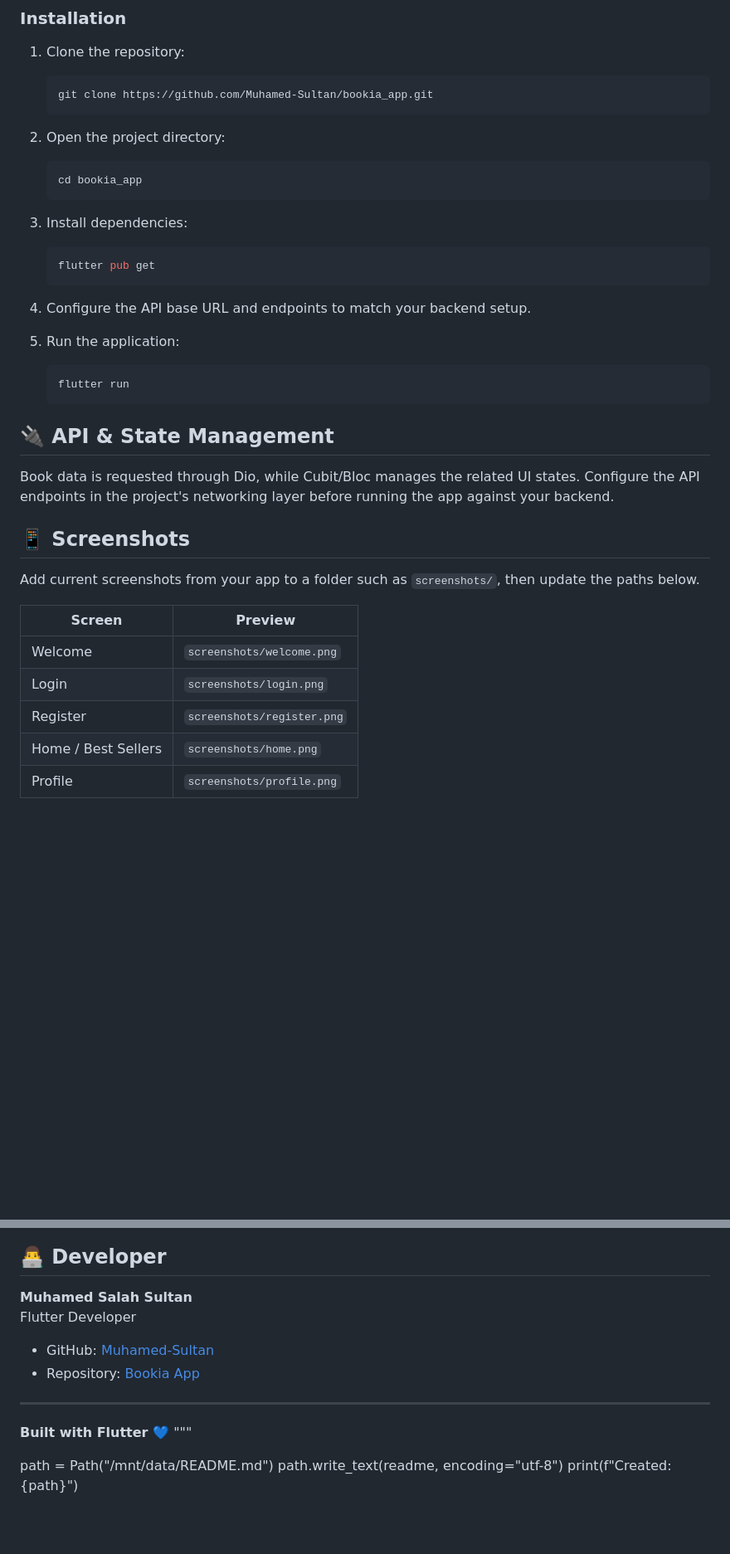
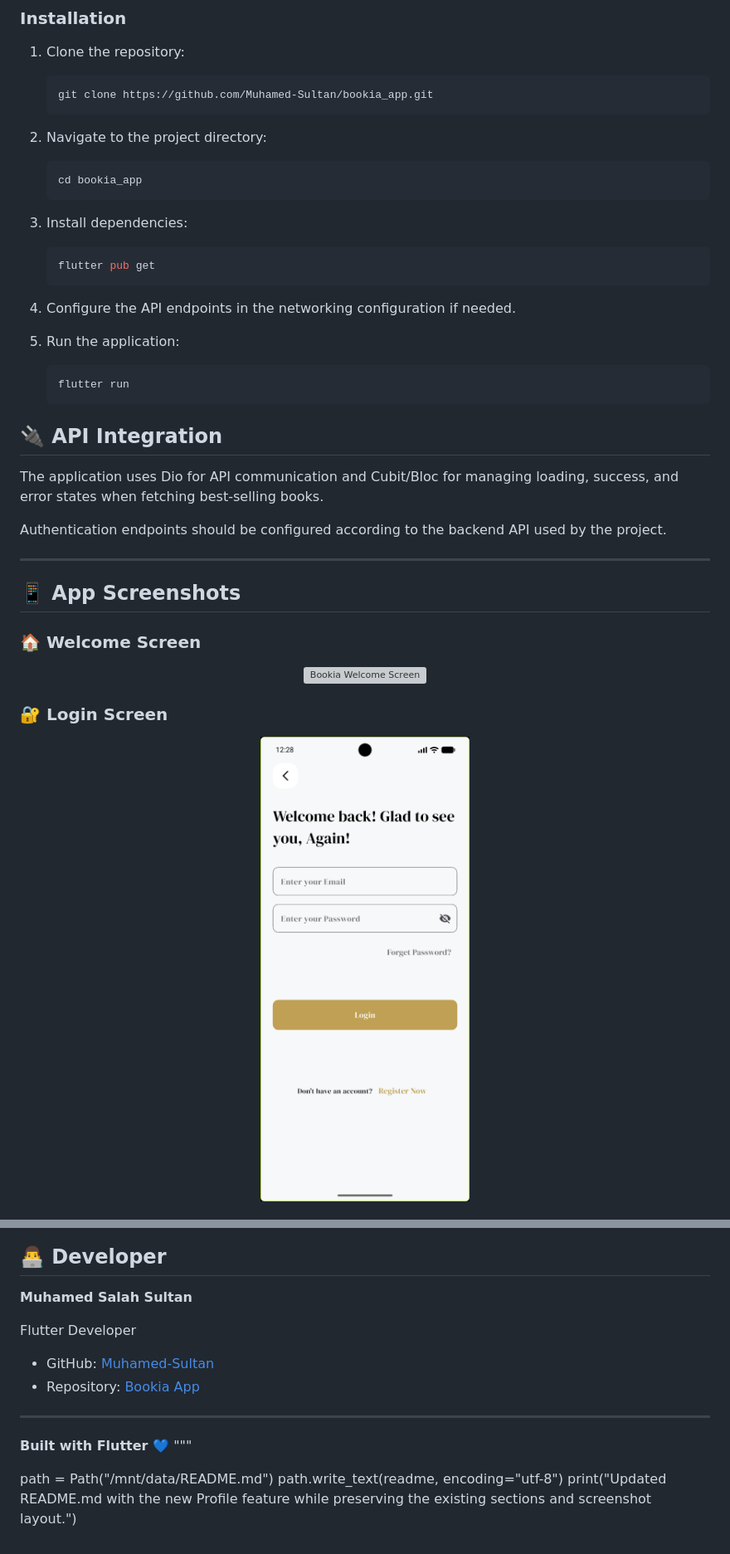
Before and after one commit to Muhamed-Sultan/bookia_app, a Markdown page: README.md, 2 parts joined by grey strips. Shown at 83% size. Drawn GitHub-style; blank space fills up the shorter version; grey boxes are pictures that could not be loaded.

````diff
--- a/README.md
+++ b/README.md
@@ -80,7 +80,7 @@ lib/
    git clone https://github.com/Muhamed-Sultan/bookia_app.git
    ```
 
-2. Open the project directory:
+2. Navigate to the project directory:
 
    ```bash
    cd bookia_app
@@ -92,7 +92,7 @@ lib/
    flutter pub get
    ```
 
-4. Configure the API base URL and endpoints to match your backend setup.
+4. Configure the API endpoints in the networking configuration if needed.
 
 5. Run the application:
 
@@ -100,18 +100,25 @@ lib/
    flutter run
    ```
 
-## 🔌 API & State Management
+## 🔌 API Integration
 
-Book data is requested through Dio, while Cubit/Bloc manages the related UI states. Configure the API endpoints in the project's networking layer before running the app against your backend.
+The application uses Dio for API communication and Cubit/Bloc for managing loading, success, and error states when fetching best-selling books.
 
-## 📱 Screenshots
+Authentication endpoints should be configured according to the backend API used by the project.
 
-Add current screenshots from your app to a folder such as `screenshots/`, then update the paths below.
+---
 
-| Screen | Preview |
-| --- | --- |
-| Welcome | `screenshots/welcome.png` |
-| Login | `screenshots/login.png` |
-| Register | `screenshots/register.png` |
-| Home / Best Sellers | `screenshots/home.png` |
-| Profile | `screenshots/profile.png` |
+## 📱 App Screenshots
+
+### 🏠 Welcome Screen
+
+<p align="center">
+  <img src="images/welcome.png" width="280" alt="Bookia Welcome Screen"/>
+</p>
+
+### 🔐 Login Screen
+
+<p align="center">
+  <img src="images/login.png" width="280" alt="Bookia Login Screen"/>
+</p>
+
@@ -119,6 +157,7 @@ Add current screenshots from your app to a folder such as `screenshots/`, then u
 ## 👨‍💻 Developer
 
 **Muhamed Salah Sultan**
+
 Flutter Developer
 
 - GitHub: [Muhamed-Sultan](https://github.com/Muhamed-Sultan)
@@ -131,4 +170,4 @@ Flutter Developer
 
 path = Path("/mnt/data/README.md")
 path.write_text(readme, encoding="utf-8")
-print(f"Created: {path}")
+print("Updated README.md with the new Profile feature while preserving the existing sections and screenshot layout.")
````
Also changed, not shown: other parts of README.md (+51 -20 lines).
